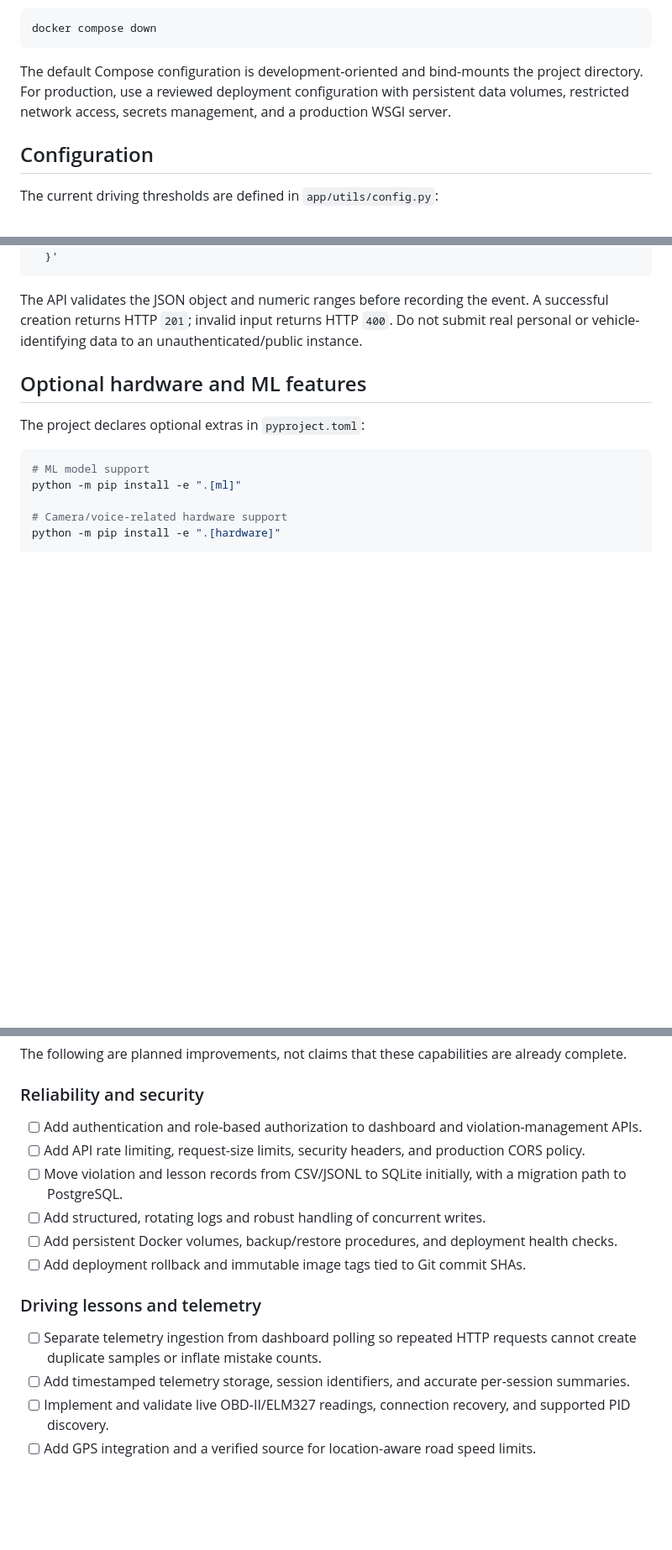
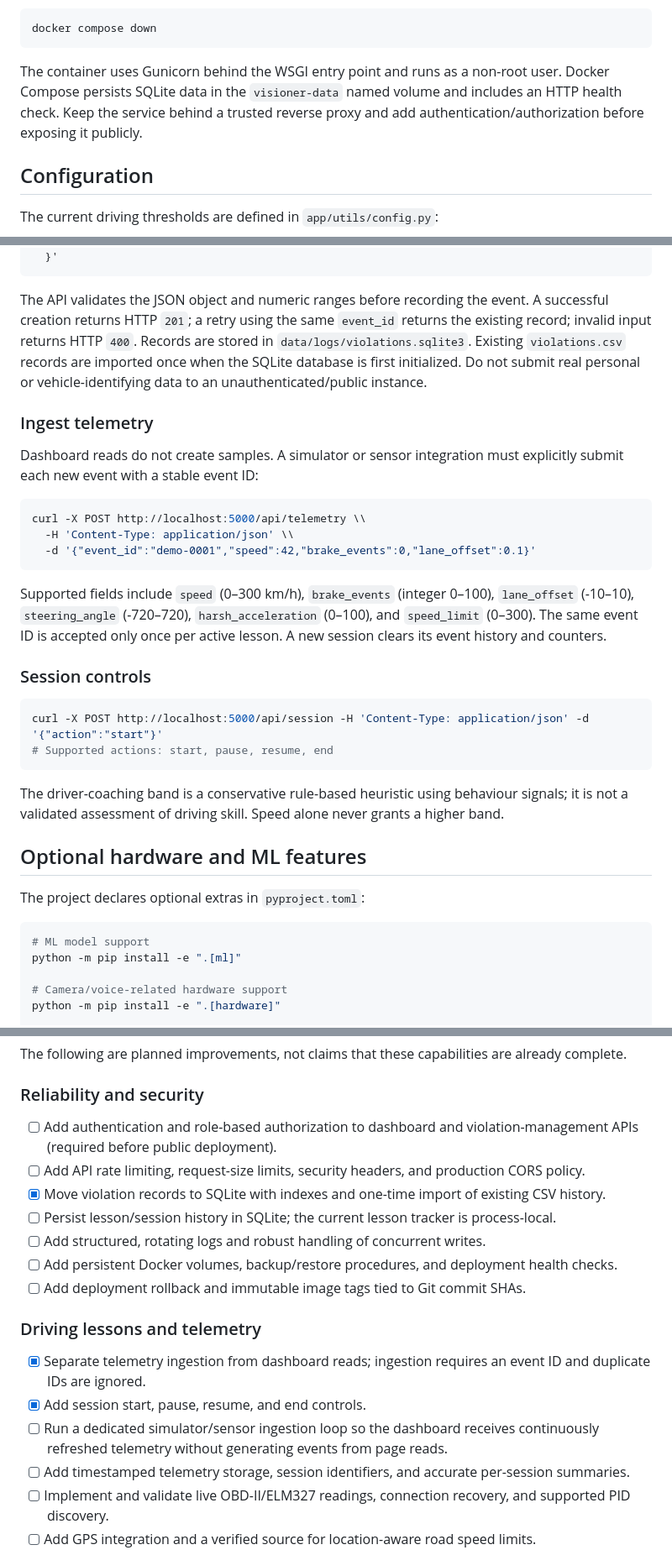
Before and after one commit to Payasgo/Visioner-Control-SDLA, a Markdown page: README.md, 3 parts joined by grey strips. Shown at 84% size. Rendered like a GitHub page; blank space fills up the shorter version.

Commit message:
Document telemetry ingestion, session controls, SQLite and production container

````diff
--- a/README.md
+++ b/README.md
@@ -158,7 +159,7 @@ Open [http://localhost:5000](http://localhost:5000). Stop the service with:
 docker compose down
 ```
 
-The default Compose configuration is development-oriented and bind-mounts the project directory. For production, use a reviewed deployment configuration with persistent data volumes, restricted network access, secrets management, and a production WSGI server.
+The container uses Gunicorn behind the WSGI entry point and runs as a non-root user. Docker Compose persists SQLite data in the `visioner-data` named volume and includes an HTTP health check. Keep the service behind a trusted reverse proxy and add authentication/authorization before exposing it publicly.
 
 ## Configuration
 
@@ -220,7 +223,28 @@ curl -X POST http://localhost:5000/api/violations \
   }'
 ```
 
-The API validates the JSON object and numeric ranges before recording the event. A successful creation returns HTTP `201`; invalid input returns HTTP `400`. Do not submit real personal or vehicle-identifying data to an unauthenticated/public instance.
+The API validates the JSON object and numeric ranges before recording the event. A successful creation returns HTTP `201`; a retry using the same `event_id` returns the existing record; invalid input returns HTTP `400`. Records are stored in `data/logs/violations.sqlite3`. Existing `violations.csv` records are imported once when the SQLite database is first initialized. Do not submit real personal or vehicle-identifying data to an unauthenticated/public instance.
+
+### Ingest telemetry
+
+Dashboard reads do not create samples. A simulator or sensor integration must explicitly submit each new event with a stable event ID:
+
+```bash
+curl -X POST http://localhost:5000/api/telemetry \\
+  -H 'Content-Type: application/json' \\
+  -d '{"event_id":"demo-0001","speed":42,"brake_events":0,"lane_offset":0.1}'
+```
+
+Supported fields include `speed` (0–300 km/h), `brake_events` (integer 0–100), `lane_offset` (-10–10), `steering_angle` (-720–720), `harsh_acceleration` (0–100), and `speed_limit` (0–300). The same event ID is accepted only once per active lesson. A new session clears its event history and counters.
+
+### Session controls
+
+```bash
+curl -X POST http://localhost:5000/api/session -H 'Content-Type: application/json' -d '{"action":"start"}'
+# Supported actions: start, pause, resume, end
+```
+
+The driver-coaching band is a conservative rule-based heuristic using behaviour signals; it is not a validated assessment of driving skill. Speed alone never grants a higher band.
 
 ## Optional hardware and ML features
 
@@ -276,15 +300,18 @@ The current deployment workflow should be considered configured only after the S
 The following are planned improvements, not claims that these capabilities are already complete.
 
 ### Reliability and security
-- [ ] Add authentication and role-based authorization to dashboard and violation-management APIs.
+- [ ] Add authentication and role-based authorization to dashboard and violation-management APIs (required before public deployment).
 - [ ] Add API rate limiting, request-size limits, security headers, and production CORS policy.
-- [ ] Move violation and lesson records from CSV/JSONL to SQLite initially, with a migration path to PostgreSQL.
+- [x] Move violation records to SQLite with indexes and one-time import of existing CSV history.
+- [ ] Persist lesson/session history in SQLite; the current lesson tracker is process-local.
 - [ ] Add structured, rotating logs and robust handling of concurrent writes.
 - [ ] Add persistent Docker volumes, backup/restore procedures, and deployment health checks.
 - [ ] Add deployment rollback and immutable image tags tied to Git commit SHAs.
 
 ### Driving lessons and telemetry
-- [ ] Separate telemetry ingestion from dashboard polling so repeated HTTP requests cannot create duplicate samples or inflate mistake counts.
+- [x] Separate telemetry ingestion from dashboard reads; ingestion requires an event ID and duplicate IDs are ignored.
+- [x] Add session start, pause, resume, and end controls.
+- [ ] Run a dedicated simulator/sensor ingestion loop so the dashboard receives continuously refreshed telemetry without generating events from page reads.
 - [ ] Add timestamped telemetry storage, session identifiers, and accurate per-session summaries.
 - [ ] Implement and validate live OBD-II/ELM327 readings, connection recovery, and supported PID discovery.
 - [ ] Add GPS integration and a verified source for location-aware road speed limits.
````
Also changed, not shown: other parts of README.md (+7 -3 lines).
